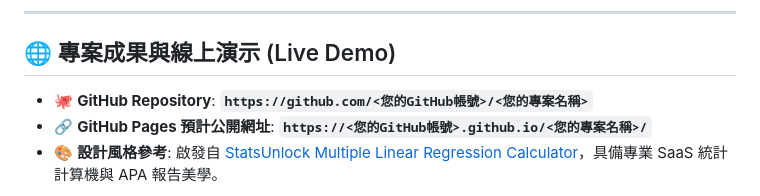
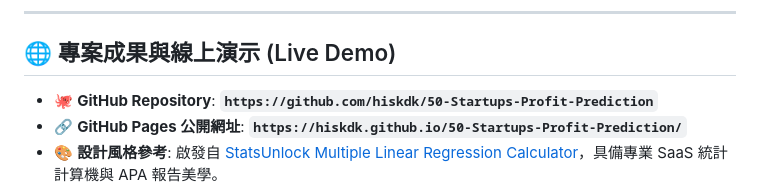
Before and after one commit to hiskdk/50-Startups-Profit-Prediction, a Markdown page: README.md, the part around the change. GitHub-like rendering.

Commit message:
docs: update repository and live demo URLs to hiskdk/50-Startups-Profit-Prediction

```diff
--- a/README.md
+++ b/README.md
@@ -12,8 +12,8 @@
 
 ## 🌐 專案成果與線上演示 (Live Demo)
 
-- 🐙 **GitHub Repository**: **`https://github.com/<您的GitHub帳號>/<您的專案名稱>`**
-- 🔗 **GitHub Pages 預計公開網址**: **`https://<您的GitHub帳號>.github.io/<您的專案名稱>/`**
+- 🐙 **GitHub Repository**: **`https://github.com/hiskdk/50-Startups-Profit-Prediction`**
+- 🔗 **GitHub Pages 公開網址**: **`https://hiskdk.github.io/50-Startups-Profit-Prediction/`**
 - 🎨 **設計風格參考**: 啟發自 [StatsUnlock Multiple Linear Regression Calculator](https://statsunlock.com/multiple-linear-regression-calculator/)，具備專業 SaaS 統計計算機與 APA 報告美學。
 
 ![Dashboard Preview](dashboard_demo.png)
```
